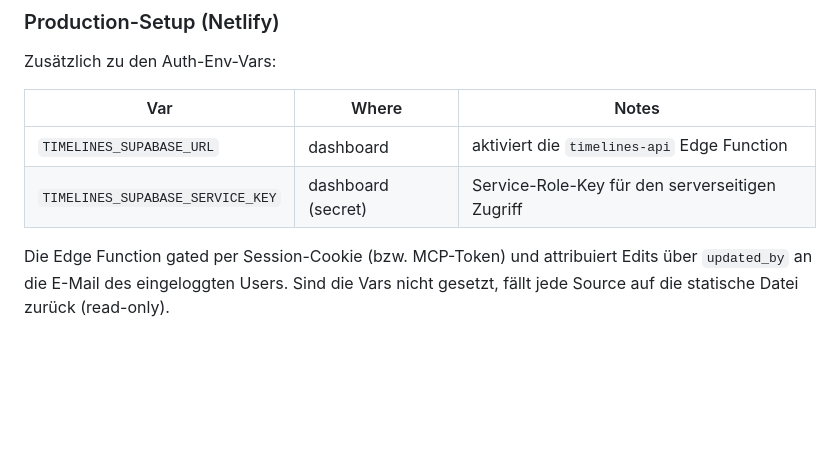
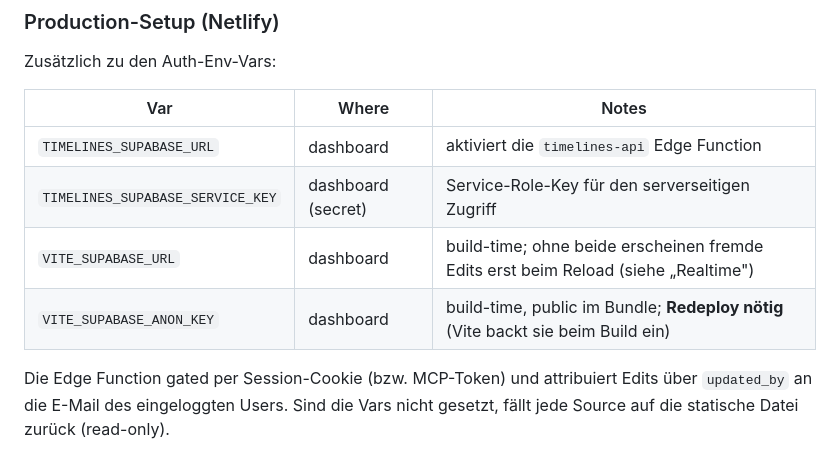
Before and after one commit to dermellor/ganttry, a Markdown page: AGENTS.md, the part around the change. GitHub-like rendering; blank space fills up the shorter version.

Commit message:
docs(deploy): VITE_SUPABASE_* in Netlify-Production-Tabelle ergänzen
Der Realtime-Live-Sync funktionierte auf der Netlify-Site nicht, weil die
build-time Vars VITE_SUPABASE_URL/ANON_KEY dort fehlten — sie standen nur im
Realtime-Abschnitt, nicht in der Setup-Tabelle, die man beim Deploy anschaut.

Co-Authored-By: Claude Opus 4.8 <noreply@anthropic.com>

```diff
--- a/AGENTS.md
+++ b/AGENTS.md
@@ -213,6 +213,8 @@ Zusätzlich zu den Auth-Env-Vars:
 | -------------------------------- | ------------------ | ---------------------------------------------- |
 | `TIMELINES_SUPABASE_URL`         | dashboard          | aktiviert die `timelines-api` Edge Function     |
 | `TIMELINES_SUPABASE_SERVICE_KEY` | dashboard (secret) | Service-Role-Key für den serverseitigen Zugriff |
+| `VITE_SUPABASE_URL`              | dashboard          | build-time; ohne beide erscheinen fremde Edits erst beim Reload (siehe „Realtime") |
+| `VITE_SUPABASE_ANON_KEY`         | dashboard          | build-time, public im Bundle; **Redeploy nötig** (Vite backt sie beim Build ein) |
 
 Die Edge Function gated per Session-Cookie (bzw. MCP-Token) und attribuiert
 Edits über `updated_by` an die E-Mail des eingeloggten Users. Sind die Vars
```
